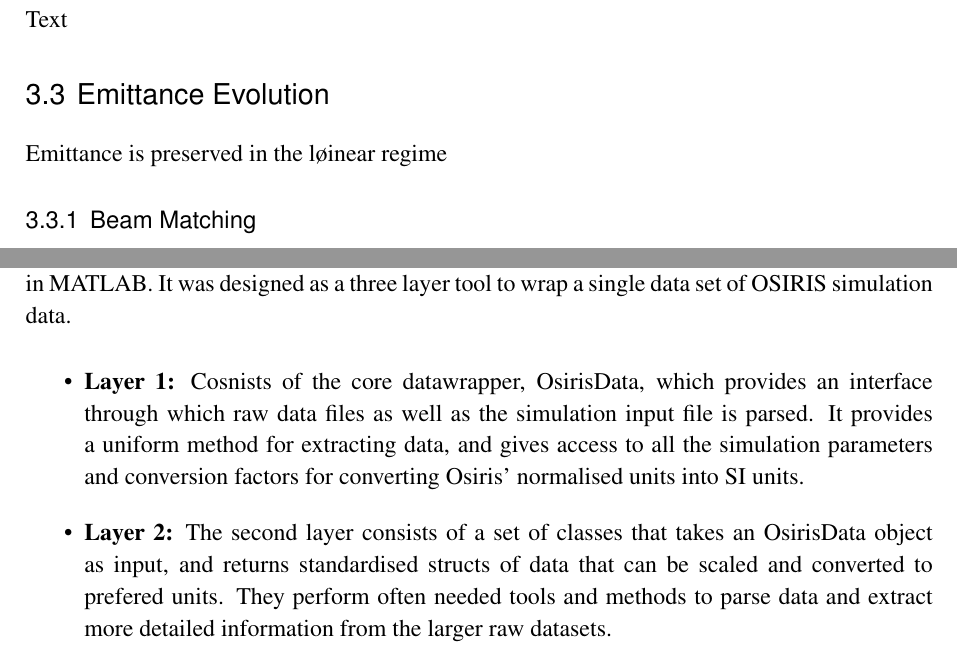
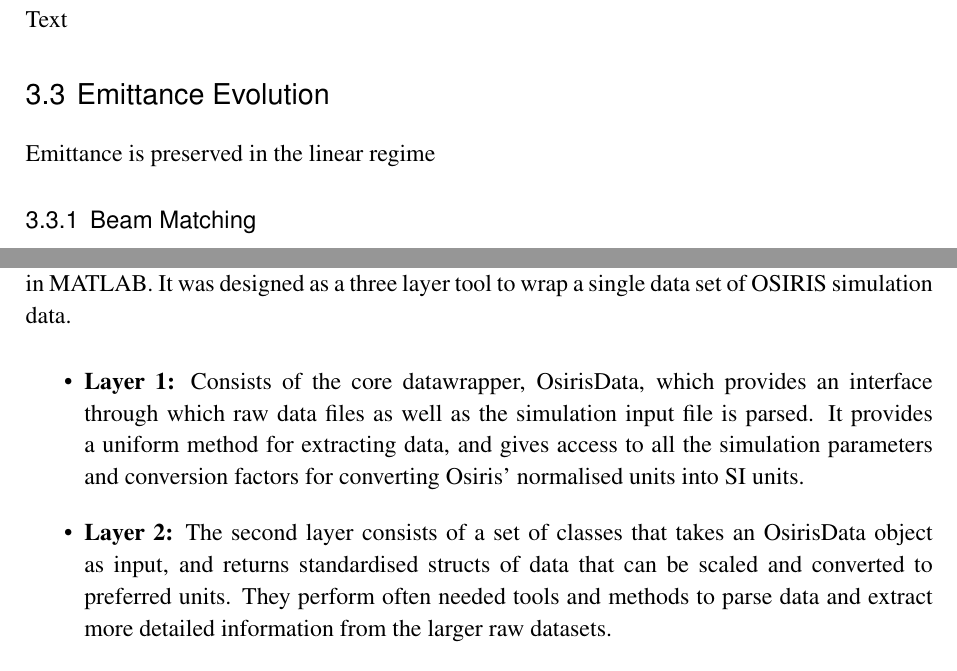
Before and after one commit to vkbo/PhD-Thesis, a LaTeX thesis (PhD.tex, which reads appendices/apxAnalysis.tex, chapters/chSimulations.tex): two parts of pages 13 and 23 of 47, joined at a grey line, cut so that both start at the same text. Compiled offline with pdfLaTeX.

Commit message:
Changed formatting

```diff
--- a/appendices/apxAnalysis.tex
+++ b/appendices/apxAnalysis.tex
@@ -6,56 +6,92 @@
 \chapter{Data Analysis}
 \label{Apx:DA}
 
-It has been very useful to develop a tool for effective analysis of the large amount of data produced by the Osiris and QuickPIC simulations used in this study. Most of the initial studies have been done using Osiris, and while the emittance studies have been mostly done using QuickPIC.
+It has been very useful to develop a tool for effective analysis of the large amount of data produced by the Osiris and
+QuickPIC simulations used in this study. Most of the initial studies have been done using Osiris, and while the
+emittance studies have been mostly done using QuickPIC.
 
-For the experiment itself a portion of the PhD project has been spent developing data acquistion tools and integrating these with the existing CERN data acquisition infrastructure.
+For the experiment itself a portion of the PhD project has been spent developing data acquistion tools and integrating
+these with the existing CERN data acquisition infrastructure.
 
-As of the time of writing, the OsirisAnalysis framework is publicly available on GitHub \cite{berglyd_olsen_osirisanalysis:_2013}.
+As of the time of writing, the OsirisAnalysis framework is publicly available on GitHub
+\cite{berglyd_olsen_osirisanalysis:_2013}.
 
-% =============================================================================================== %
+% ==================================================================================================================== %
 \section{Osiris Analysis Framework}
 \label{Tools:OA}
 
-The OsirisAnalysis framweork is a modular and object oriented data analysis framweork written in MATLAB. It was designed as a three layer tool to wrap a single data set of OSIRIS simulation data.
+The OsirisAnalysis framweork is a modular and object oriented data analysis framweork written in MATLAB. It was designed
+as a three layer tool to wrap a single data set of OSIRIS simulation data.
 
 \begin{itemize}
-    \item \textbf{Layer 1:} Cosnists of the core datawrapper, OsirisData, which provides an interface through which raw data files as well as the simulation input file is parsed. It provides a uniform method for extracting data, and gives access to all the simulation parameters and conversion factors for converting Osiris' normalised units into SI units.
-    \item \textbf{Layer 2:} The second layer consists of a set of classes that takes an OsirisData object as input, and returns standardised structs of data that can be scaled and converted to prefered units. They perform often needed tools and methods to parse data and extract more detailed information from the larger raw datasets.
-    \item \textbf{Layer 3:} The third layer consist of a number of useful standardised plots and a GUI tool to quickly do a preliminary analysis of simulation data.
+    \item \textbf{Layer 1:} Consists of the core datawrapper, OsirisData, which provides an interface through which raw
+         data files as well as the simulation input file is parsed. It provides a uniform method for extracting data,
+         and gives access to all the simulation parameters and conversion factors for converting Osiris' normalised
+         units into SI units.
+    \item \textbf{Layer 2:} The second layer consists of a set of classes that takes an OsirisData object as input, and
+        returns standardised structs of data that can be scaled and converted to preferred units. They perform often
+        needed tools and methods to parse data and extract more detailed information from the larger raw datasets.
+    \item \textbf{Layer 3:} The third layer consist of a number of useful standardised plots and a GUI tool to quickly
+        do a preliminary analysis of simulation data.
 \end{itemize}
 
-The philosophy behind this layering of the analysis tool is to allow the user the freedom to choose how many of these they will use. Only using the first layer will give the user access to all the simulation parameters as well as a method to extract data in a standardised manner and return a simple matrix of its content. Adding the second layer gives additional access to automatic unit conversion and other tools if needed. The third layer is entirely optional and simply provides a quick way to browse through the data.
+The philosophy behind this layering of the analysis tool is to allow the user the freedom to choose how many of these
+they will use. Only using the first layer will give the user access to all the simulation parameters as well as a method
+to extract data in a standardised manner and return a simple matrix of its content. Adding the second layer gives
+additional access to automatic unit conversion and other tools if needed. The third layer is entirely optional and
+simply provides a quick way to browse through the data.
 
-% =============================================================================================== %
+% ==================================================================================================================== %
 \subsection{OsirisAnalysis Core Objects}
 \label{Tools:OALay1}
 
 The innermost layer consists of two classes OsirisData and OsirisConfig.
 
-The OsirisData class wraps the simulation data folder and is the core interface through which data is extracted. The class also provides some simple methods for extracting information about the dataset like physical dimensions of the beam and the distribution of the plasma.
+The OsirisData class wraps the simulation data folder and is the core interface through which data is extracted. The
+class also provides some simple methods for extracting information about the dataset like physical dimensions of the
+beam and the distribution of the plasma.
 
-The OsirisConfig class is a wrapper for the input file itself, and contains a parser for this file which extracts all the relevant information for both analysis and provides lists of available diagnostics for the graphical user interface (GUI). All conversion factors to SI units are calculated on the fly when the input file is loaded. The OsirisConfig class is not intended to be called by the user, but is found as a child object of the OsirisData data object.
+The OsirisConfig class is a wrapper for the input file itself, and contains a parser for this file which extracts all
+the relevant information for both analysis and provides lists of available diagnostics for the graphical user interface
+(GUI). All conversion factors to SI units are calculated on the fly when the input file is loaded. The OsirisConfig
+class is not intended to be called by the user, but is found as a child object of the OsirisData data object.
 
-% =============================================================================================== %
+% ==================================================================================================================== %
 \subsection{OsirisAnalysis Data Types}
 \label{Tools:OALay2}
 
-The secondary layer of the OsirisAnalysis framework is a set of subclasses under a parent class named OsirisType. The subclasses will give access to specific types of data more or less directly related to the diagnostics types produced by the OSIRIS simulation code.
+The secondary layer of the OsirisAnalysis framework is a set of subclasses under a parent class named OsirisType. The
+subclasses will give access to specific types of data more or less directly related to the diagnostics types produced by
+the OSIRIS simulation code.
 
 The classes provided are:
 
 \begin{itemize}
-    \item \textbf{Density and Field:} These are classes that produce grid diagnostics data for the particle density data dumps or the field diagnostics data. They support all the different density diagnostics outputs of Osiris, and will in addition calculate the wakefields from the magnetic and electric fields given by $W = F/q = E - v \times B$.
-    \item \textbf{Momentum:} The Momentum class consists of a set of methods that will calculate the evolution of the beams energy and momentum over several time dumps.
-    \item \textbf{Phase:} The Phase class provides several tools for phase space diagnostics, including calculations of Twiss parameters.
-    \item \textbf{UDist:} This class is similar to the Dnesity and Field classes, and provides methods to process velocity and thermal distribution data.
-    \item \textbf{Species:} The Species class provides a few additional specialised tools for calculating energy deposition and gain into and from the plasma by the beams, and is also the class where particle tracking data is parsed.
+    \item \textbf{Density and Field:} These are classes that produce grid diagnostics data for the particle density data
+        dumps or the field diagnostics data. They support all the different density diagnostics outputs of Osiris, and
+        will in addition calculate the wakefields from the magnetic and electric fields given by
+        $W = F/q = E - v \times B$.
+    \item \textbf{Momentum:} The Momentum class consists of a set of methods that will calculate the evolution of the
+        beams energy and momentum over several time dumps.
+    \item \textbf{Phase:} The Phase class provides several tools for phase space diagnostics, including calculations of
+        Twiss parameters.
+    \item \textbf{UDist:} This class is similar to the Dnesity and Field classes, and provides methods to process
+        velocity and thermal distribution data.
+    \item \textbf{Species:} The Species class provides a few additional specialised tools for calculating energy
+        deposition and gain into and from the plasma by the beams, and is also the class where particle tracking data is
+        parsed.
 \end{itemize}
 
-In addition to these data parsing classes, there is also a Variables class that will translate Osiris diagnostics variables into readable forms and into strings usable for plot labels. There is also a MathFunc class that provides a math parser that emulates the one used by OSIRIS to parse mathematical functions from the input files. This class is mainly used to extract geometric information about beam density based on the function provided in the input file without the need to first run the code to provide raw particle data.
+In addition to these data parsing classes, there is also a Variables class that will translate Osiris diagnostics
+variables into readable forms and into strings usable for plot labels. There is also a MathFunc class that provides a
+math parser that emulates the one used by OSIRIS to parse mathematical functions from the input files. This class is
+mainly used to extract geometric information about beam density based on the function provided in the input file without
+the need to first run the code to provide raw particle data.
 
-% =============================================================================================== %
+% ==================================================================================================================== %
 \subsection{OsirisAnalysis Graphical Interface and Plots}
 \label{Tools:OALay3}
 
-The final layer of the OsirisAnalysis framwork is a set of very flexible plotting tools. Most of them have a long list of optional input argument. Most of these optional arguments are available through a graphical interface also written in MATLAB named AnalysisGUI.
+The final layer of the OsirisAnalysis framwork is a set of very flexible plotting tools. Most of them have a long list
+of optional input argument. Most of these optional arguments are available through a graphical interface also written in
+MATLAB named AnalysisGUI.
--- a/chapters/chSimulations.tex
+++ b/chapters/chSimulations.tex
@@ -6,64 +6,64 @@
 \chapter{Simulations}
 \label{Ch:Sim}
 
-% =============================================================================================== %
+% ==================================================================================================================== %
 \section{Evolution of the Proton Beam}
 \label{Sim:PBeam}
 
 Text
 
-% =============================================================================================== %
+% ==================================================================================================================== %
 \subsection{Studies with Pre-modulated Beam}
 \label{Sim:PBPreMod}
 
 Text
 
-% =============================================================================================== %
+% ==================================================================================================================== %
 \subsection{Studies with Single Drive Bunch}
 \label{Sim:PBSingle}
 
 Text
 
-% =============================================================================================== %
+% ==================================================================================================================== %
 \section{Beam Loading and Energy Spread}
 \label{Sim:BLoad}
 
 Text
 
-% =============================================================================================== %
+% ==================================================================================================================== %
 \subsection{The Linear Regime}
 \label{Sim:Lin}
 
 The ideal case from Tzoufras 2008.
 
-% =============================================================================================== %
+% ==================================================================================================================== %
 \subsection{The Quasi-linear Regime}
 \label{Sim:QLin}
 
 Text
 
-% =============================================================================================== %
+% ==================================================================================================================== %
 \section{Emittance Evolution}
 \label{Sim:Emitt}
 
-Emittance is preserved in the løinear regime
+Emittance is preserved in the linear regime
 
-% =============================================================================================== %
+% ==================================================================================================================== %
 \subsection{Beam Matching}
 \label{Sim:Match}
 
 Text
 
-% =============================================================================================== %
+% ==================================================================================================================== %
 \subsection{The Quasi-linear + Linear Case}
 \label{Sim:QLinLin}
 
 Text
 
-% =============================================================================================== %
+% ==================================================================================================================== %
 \section{Optimising the Witness Beam}
 \label{Sim:Opt}
 
 Bringing it all together.
 
-% =============================================================================================== %
+% ==================================================================================================================== %
```
Also changed, not shown: PhD.tex (+3 -3 lines), appendices/apxPIC.tex (+1 -1 lines), chapters/chDataAcquisition.tex (+2 -2 lines), chapters/chIntroduction.tex (+5 -5 lines), chapters/chWakefield.tex (+6 -6 lines), includes/incIPAC15.tex (+6 -1 lines), includes/incIPAC17.tex (+5 -1 lines), includes/incNAPAC16.tex (+5 -1 lines).
